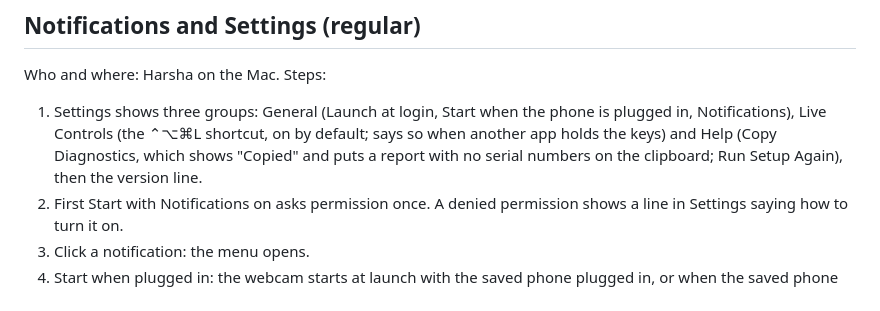
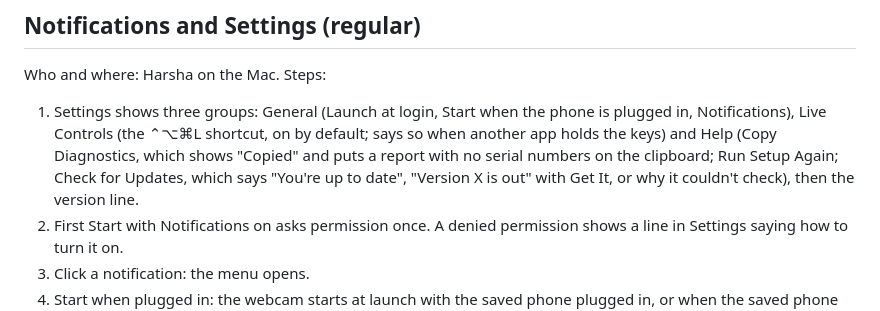
Before and after one commit to hkay-dev/closeup, a Markdown page: docs/journeys.md, the part around the change. GitHub-like rendering.

Commit message:
Journeys: Check for Updates

```diff
--- a/docs/journeys.md
+++ b/docs/journeys.md
@@ -89,7 +89,7 @@ Touches: phone stats polling, heat notification topic, restart path, saved mode.
 ## Notifications and Settings (regular)
 Who and where: Harsha on the Mac.
 Steps:
-1. Settings shows three groups: General (Launch at login, Start when the phone is plugged in, Notifications), Live Controls (the ⌃⌥⌘L shortcut, on by default; says so when another app holds the keys) and Help (Copy Diagnostics, which shows "Copied" and puts a report with no serial numbers on the clipboard; Run Setup Again), then the version line.
+1. Settings shows three groups: General (Launch at login, Start when the phone is plugged in, Notifications), Live Controls (the ⌃⌥⌘L shortcut, on by default; says so when another app holds the keys) and Help (Copy Diagnostics, which shows "Copied" and puts a report with no serial numbers on the clipboard; Run Setup Again; Check for Updates, which says "You're up to date", "Version X is out" with Get It, or why it couldn't check), then the version line.
 2. First Start with Notifications on asks permission once. A denied permission shows a line in Settings saying how to turn it on.
 3. Click a notification: the menu opens.
 4. Start when plugged in: the webcam starts at launch with the saved phone plugged in, or when the saved phone shows up allowed; never because the menu opened or the switch was turned on. After Stop it waits until the phone has been unplugged for 5 s.
```
